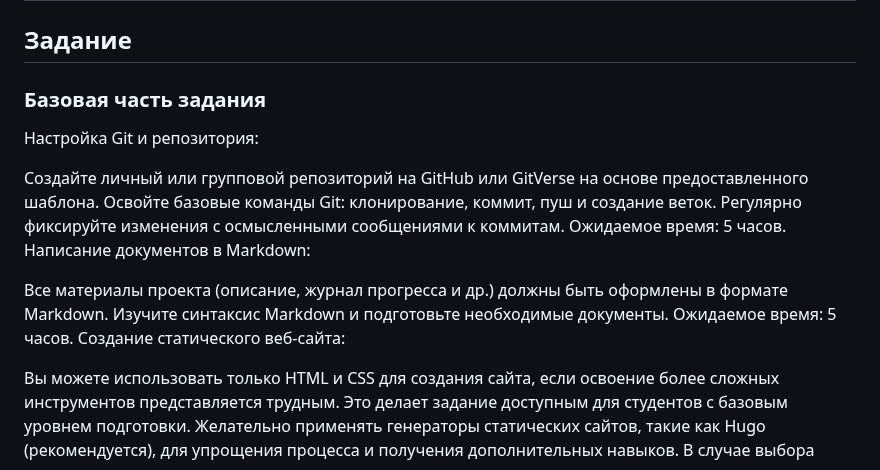
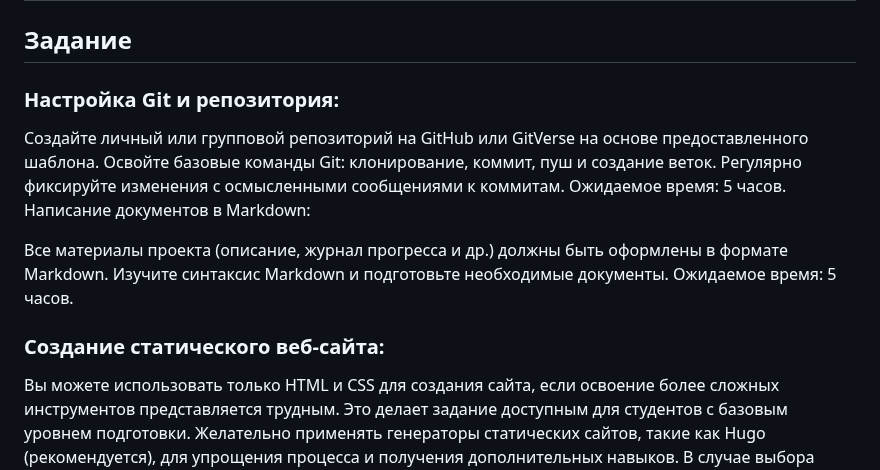
Before and after one commit to strwer/project-activity-templating-engine, a Markdown page: README.md, the part around one of its changes. Drawn GitHub-style.

Commit message:
Resolved merge conflicts

```diff
--- a/README.md
+++ b/README.md
@@ -8,8 +8,7 @@
 
 ## Задание
 
-### Базовая часть задания
-Настройка Git и репозитория:
+### Настройка Git и репозитория:
 
 Создайте личный или групповой репозиторий на GitHub или GitVerse на основе предоставленного шаблона.
 Освойте базовые команды Git: клонирование, коммит, пуш и создание веток.
@@ -20,7 +19,8 @@
 Все материалы проекта (описание, журнал прогресса и др.) должны быть оформлены в формате Markdown.
 Изучите синтаксис Markdown и подготовьте необходимые документы.
 Ожидаемое время: 5 часов.
-Создание статического веб-сайта:
+
+### Создание статического веб-сайта:
 
 Вы можете использовать только HTML и CSS для создания сайта, если освоение более сложных инструментов представляется трудным. Это делает задание доступным для студентов с базовым уровнем подготовки.
 Желательно применять генераторы статических сайтов, такие как Hugo (рекомендуется), для упрощения процесса и получения дополнительных навыков. В случае выбора Hugo можно воспользоваться инструкциями из Hugo Quick Start Guide.
```
Also changed, not shown: other parts of README.md (+2 -1 lines).
